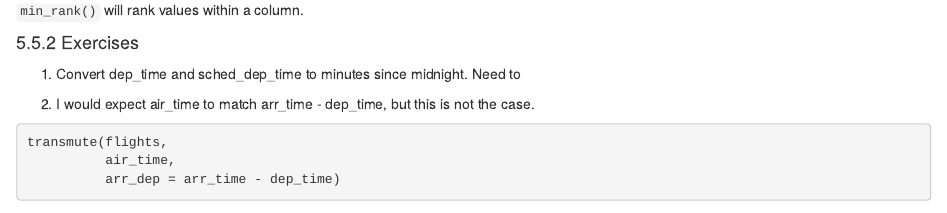
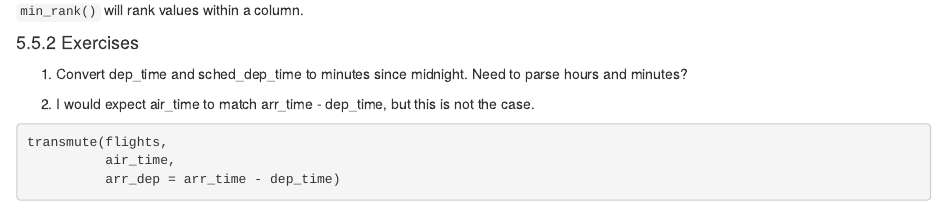
Before and after one commit to UCD-pbio-rclub/Rclub-r4ds_Cassandra.Baker, an R Markdown document (R-club-May-10/ch5_dplyr_intro.Rmd): the page in a window 1100 px wide, from 6940 px down. Rendered offline with R 4.5, knitr and Pandoc, with nearby package versions; some code elsewhere in the file could not run offline.

Commit message:
edited 5.5 exercise 1

````diff
--- a/R-club-May-10/ch5_dplyr_intro.Rmd
+++ b/R-club-May-10/ch5_dplyr_intro.Rmd
@@ -284,7 +284,7 @@ Logarithmic functions can also be used with `mutate()`. `lead()` refers to leadi
 
 #### 5.5.2 Exercises
 
-1. Convert dep_time and sched_dep_time to minutes since midnight. Need to
+1. Convert dep_time and sched_dep_time to minutes since midnight. Need to parse hours and minutes?
 ```{r}
 
 ```
````
